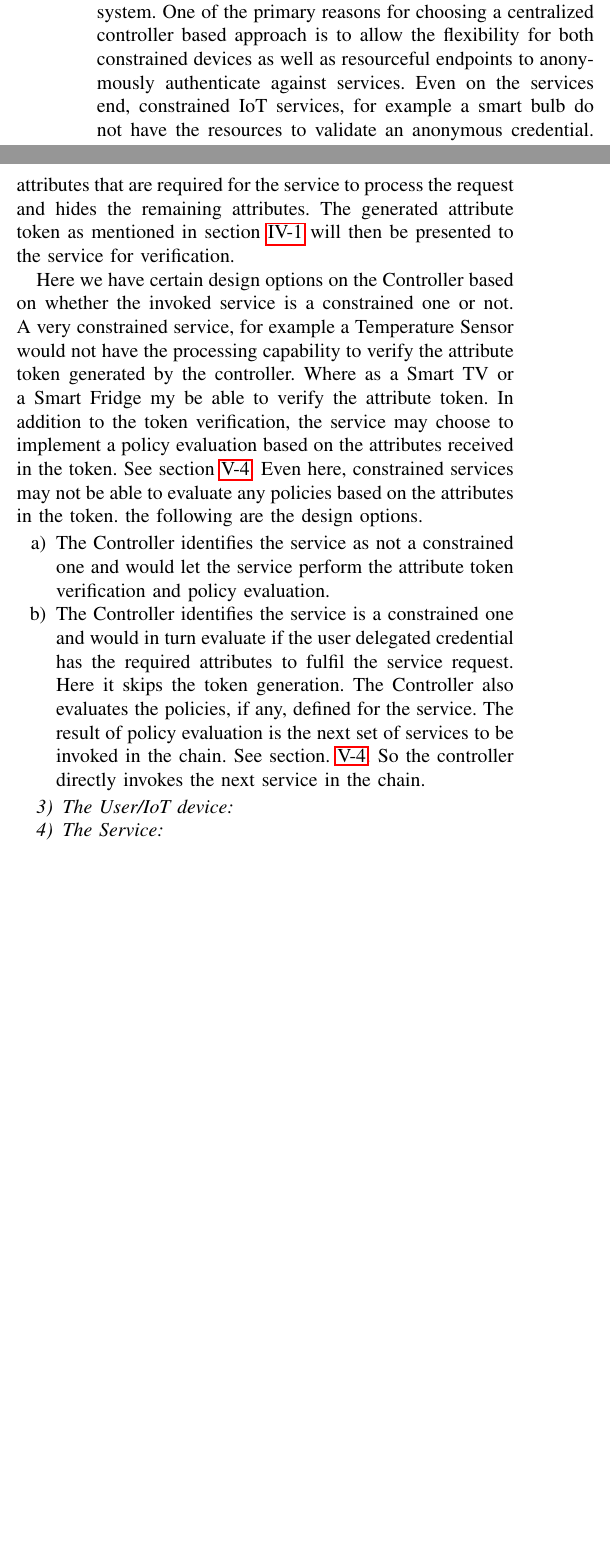
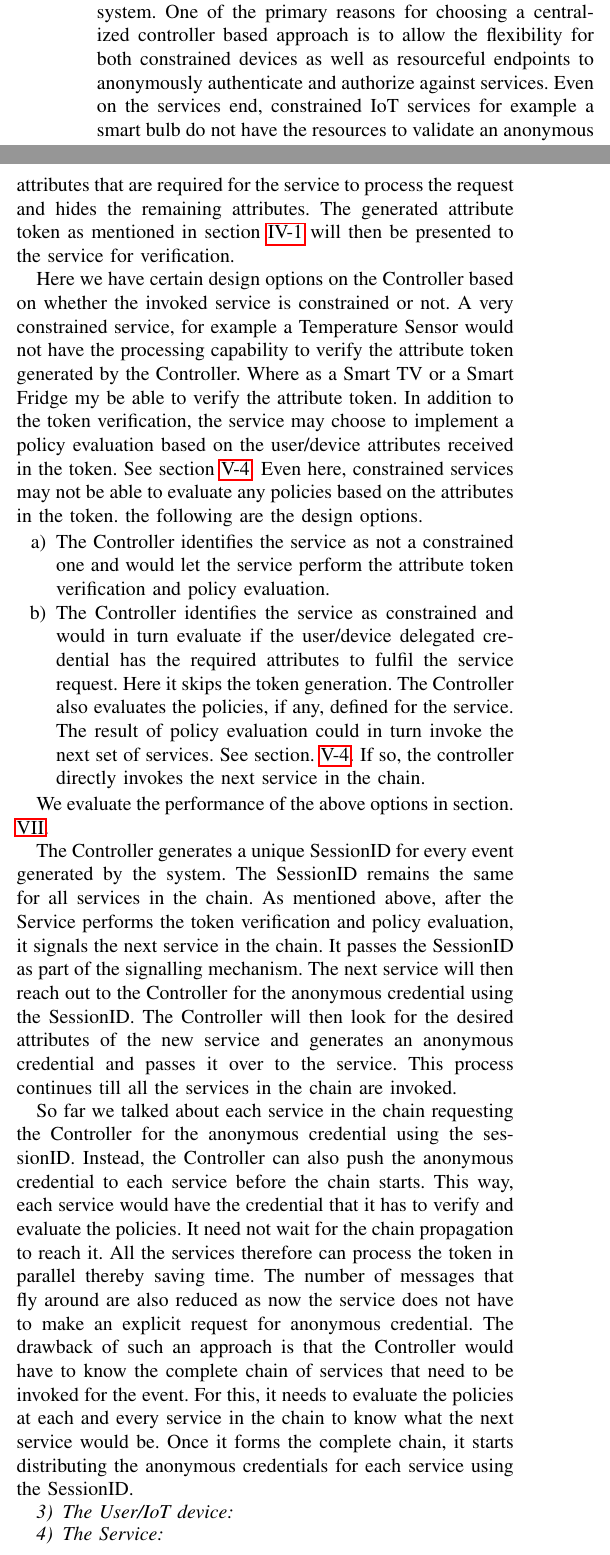
Before and after one commit to sandeepkiranp/DANCIS, a LaTeX paper (paper/dac.tex): two parts of the columns of page 5 of 6, joined at a grey line, cut so that both start at the same text, the shorter picture padded with empty space. Compiled offline with pdfLaTeX; a missing font is replaced by an installed copy or a similar font; a LaTeX package or settings file that is missing is left out.

Commit message:
towards paper

```diff
--- a/paper/dac.tex
+++ b/paper/dac.tex
@@ -207,7 +207,7 @@ All users/IoT devices are assumed to hold one long term public, private key pair
 If the root issuer wishes to revoke an entity's credential, it would publish the credential hash in a BlackList (BL) that is available for everyone in the system to view. Only the RI can add, delete or modify the entries in the BL. Since the credential hash is hashed over public key and attributes, no one can infer any useful information about the entity just by looking at the hash.
 
 \subsubsection{The Controller}
-The Controller forms the core of the system. One of the primary reasons for choosing a centralized controller based approach is to allow the flexibility for both constrained devices as well as resourceful endpoints to anonymously authenticate against services. Even on the services end, constrained IoT services, for example a smart bulb do not have the resources to validate an anonymous credential. With our approach, we allow both less constrained and very constrained endpoints to participate in the system. Some of the core functionalities of the Controller are
+The Controller forms the core of the system. One of the primary reasons for choosing a centralized controller based approach is to allow the flexibility for both constrained devices as well as resourceful endpoints to anonymously authenticate and authorize against services. Even on the services end, constrained IoT services for example a smart bulb do not have the resources to validate an anonymous credential. With our approach, we allow both less constrained and very constrained endpoints to participate in the system. Some of the core functionalities of the Controller are
 
 \begin{enumerate}[label=\alph*)]
 	\item Accepts Delegated Credentials from Users/IoT devices and generates Anonymous Credentials to be presented to services in the IoT service chain.
@@ -221,19 +221,26 @@ IoT devices/Users generate events when there is a change in normal behaviour. Fo
 
 To elaborate more on the technical details, when a User/IoT device detects an event, it informs the Controller of the event. As part of the signalling mechanism, the IoT device delegates its credentials to the Controller. The device delegates all its attributes to the Controller. See section \ref{iotdevice}. On receiving the delegated credential and the event, the Controller first verifies the delegated credential using the Root Issuer's public key $ipk$. It also checks if the user's credentials are black listed or not. If the delegated credential is fine, it would then retrieve the list of services that need to be invoked for the event. For each such service, the Controller generates an anonymous credential based on the attributes that were delegated to the Controller by the user/device. The Controller selectively reveals only those attributes that are required for the service to process the request and hides the remaining attributes. The generated attribute token as mentioned in section \ref{revoke} will then be presented to the service for verification.
 
-Here we have certain design options on the Controller based on whether the invoked service is a constrained one or not. A very constrained service, for example a Temperature Sensor would not have the processing capability to verify the attribute token generated by the controller. Where as a Smart TV or a Smart Fridge my be able to verify the attribute token. In addition to the token verification, the service may choose to implement a policy evaluation based on the attributes received in the token. See section \ref{service}. Even here, constrained services may not be able to evaluate any policies based on the attributes in the token. the following are the design options.
+Here we have certain design options on the Controller based on whether the invoked service is constrained or not. A very constrained service, for example a Temperature Sensor would not have the processing capability to verify the attribute token generated by the Controller. Where as a Smart TV or a Smart Fridge my be able to verify the attribute token. In addition to the token verification, the service may choose to implement a policy evaluation based on the user/device attributes received in the token. See section \ref{service}. Even here, constrained services may not be able to evaluate any policies based on the attributes in the token. the following are the design options.
 
 \begin{enumerate}[label=\alph*)]
 	\item The Controller identifies the service as not a constrained one and would let the service perform the attribute token verification and policy evaluation.
-	\item The Controller identifies the service is a constrained one and would in turn evaluate if the user delegated credential has the required attributes to fulfil the service request. Here it skips the token generation. The Controller also evaluates the policies, if any, defined for the service. The result of policy evaluation is the next set of services to be invoked in the chain. See section. \ref{service}. So the controller directly invokes the next service in the chain.
+	\item The Controller identifies the service as constrained and would in turn evaluate if the user/device delegated credential has the required attributes to fulfil the service request. Here it skips the token generation. The Controller also evaluates the policies, if any, defined for the service. The result of policy evaluation could in turn invoke the next set of services. See section. \ref{service}. If so, the controller directly invokes the next service in the chain.
 \end{enumerate}
 
+We evaluate the performance of the above options in section. \ref{implementation}.
+
+The Controller generates a unique SessionID for every event generated by the system. The SessionID remains the same for all services in the chain. As mentioned above, after the Service performs the token verification and policy evaluation, it signals the next service in the chain. It passes the SessionID as part of the signalling mechanism. The next service will then reach out to the Controller for the anonymous credential using the SessionID. The Controller will then look for the desired attributes of the new service and generates an anonymous credential and passes it over to the service. This process continues till all the services in the chain are invoked.
+
+So far we talked about each service in the chain requesting the Controller for the anonymous credential using the sessionID. Instead, the Controller can also push the anonymous credential to each service before the chain starts. This way, each service would have the credential that it has to verify and evaluate the policies. It need not wait for the chain propagation to reach it. All the services therefore can process the token in parallel thereby saving time. The number of messages that fly around are also reduced as now the service does not have to make an explicit request for anonymous credential. The drawback of such an approach is that the Controller would have to know the complete chain of services that need to be invoked for the event. For this, it needs to evaluate the policies at each and every service in the chain to know what the next service would be. Once it forms the complete chain, it starts distributing the anonymous credentials for each service using the SessionID.
 
 \subsubsection{The User/IoT device} \label{iotdevice}
 
 \subsubsection{The Service} \label{service}
 
-\section{Implementation and Results}
+\section{Security Evaluation} \label{seceval}
+
+\section{Implementation and Results} \label{implementation}
 
 
 \section{Conclusion}
```
Also changed, not shown: paper/dac.pdf, 4 other files.
